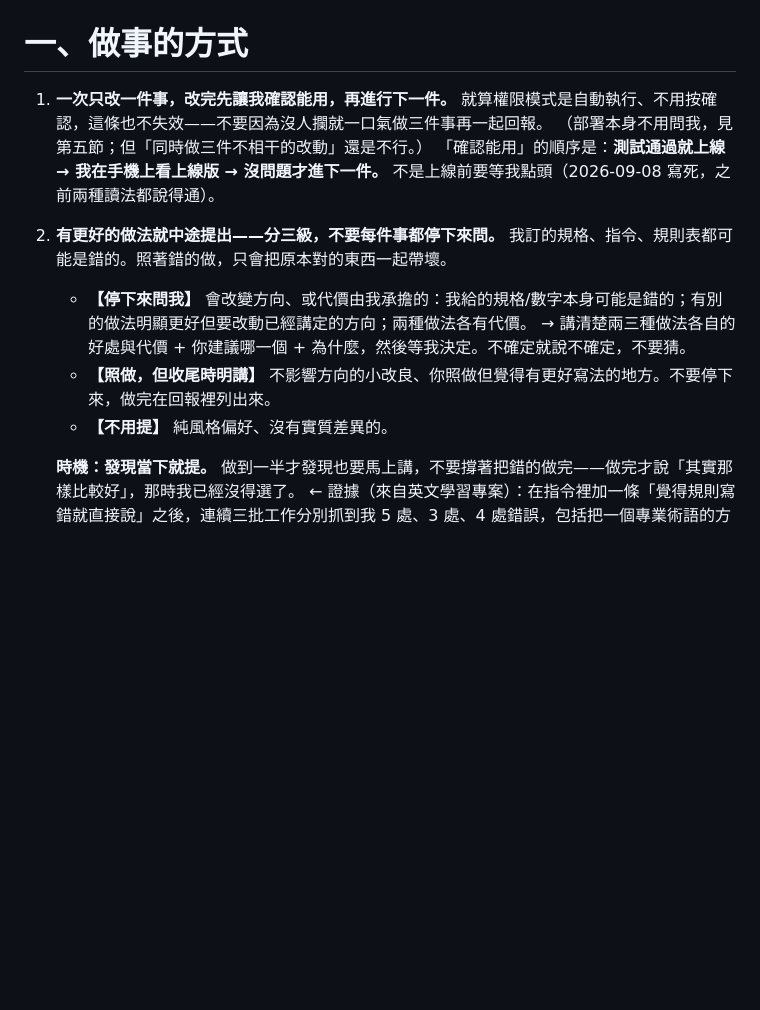
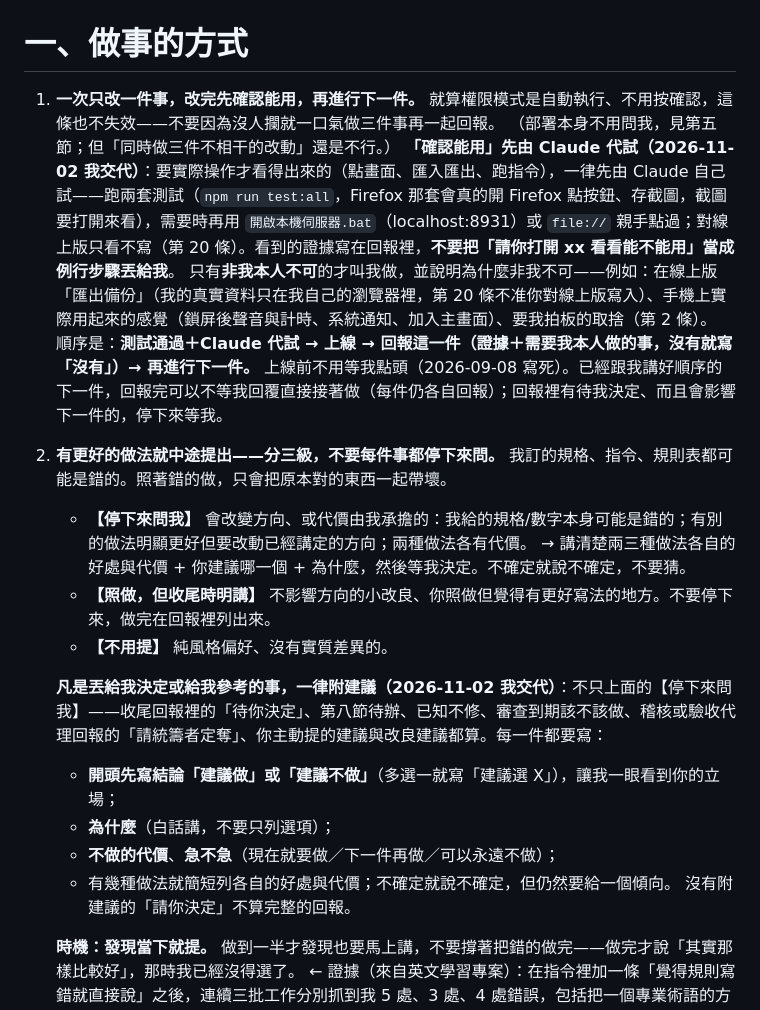
Before and after one commit to zaker353/pomodoro, a Markdown page: CLAUDE.md, the part around the change. Drawn GitHub-style; blank space fills up the shorter version.

Commit message:
docs: 📝 規則補兩條:要操作的先由 Claude 代試、丟給我決定的事每件開頭寫「建議做/建議不做」
- 第 1 條:「確認能用」改成 Claude 先跑兩套測試+在本機親手點過,證據寫進回報;
  只有非我本人不可的(線上版匯出備份、手機實際感覺、要我拍板的取捨)才叫我做並說明原因;
  講好順序的下一件回報完可直接接著做
- 第 2 條:凡是待我決定、第八節待辦、已知不修、審查到期、代理的「請定奪」、建議與改良建議,
  每件開頭先寫「建議做/建議不做」,再寫為什麼、不做的代價、急不急

Co-Authored-By: Claude Opus 5.5 <noreply@anthropic.com>

```diff
--- a/CLAUDE.md
+++ b/CLAUDE.md
@@ -37,10 +37,12 @@
 
 # 一、做事的方式
 
-1. **一次只改一件事，改完先讓我確認能用，再進行下一件。**
+1. **一次只改一件事，改完先確認能用，再進行下一件。**
    就算權限模式是自動執行、不用按確認，這條也不失效——不要因為沒人攔就一口氣做三件事再一起回報。
    （部署本身不用問我，見第五節；但「同時做三件不相干的改動」還是不行。）
-   「確認能用」的順序是：**測試通過就上線 → 我在手機上看上線版 → 沒問題才進下一件。** 不是上線前要等我點頭（2026-09-08 寫死，之前兩種讀法都說得通）。
+   **「確認能用」先由 Claude 代試（2026-11-02 我交代）**：要實際操作才看得出來的（點畫面、匯入匯出、跑指令），一律先由 Claude 自己試——跑兩套測試（`npm run test:all`，Firefox 那套會真的開 Firefox 點按鈕、存截圖，截圖要打開來看），需要時再用 `開啟本機伺服器.bat`（localhost:8931）或 `file://` 親手點過；對線上版只看不寫（第 20 條）。看到的證據寫在回報裡，**不要把「請你打開 xx 看看能不能用」當成例行步驟丟給我**。
+   只有**非我本人不可**的才叫我做，並說明為什麼非我不可——例如：在線上版「匯出備份」（我的真實資料只在我自己的瀏覽器裡，第 20 條不准你對線上版寫入）、手機上實際用起來的感覺（鎖屏後聲音與計時、系統通知、加入主畫面）、要我拍板的取捨（第 2 條）。
+   順序是：**測試通過＋Claude 代試 → 上線 → 回報這一件（證據＋需要我本人做的事，沒有就寫「沒有」）→ 再進行下一件。** 上線前不用等我點頭（2026-09-08 寫死）。已經跟我講好順序的下一件，回報完可以不等我回覆直接接著做（每件仍各自回報）；回報裡有待我決定、而且會影響下一件的，停下來等我。
 
 2. **有更好的做法就中途提出——分三級，不要每件事都停下來問。**
    我訂的規格、指令、規則表都可能是錯的。照著錯的做，只會把原本對的東西一起帶壞。
@@ -48,6 +50,13 @@
      → 講清楚兩三種做法各自的好處與代價 + 你建議哪一個 + 為什麼，然後等我決定。不確定就說不確定，不要猜。
    - **【照做，但收尾時明講】** 不影響方向的小改良、你照做但覺得有更好寫法的地方。不要停下來，做完在回報裡列出來。
    - **【不用提】** 純風格偏好、沒有實質差異的。
+
+   **凡是丟給我決定或給我參考的事，一律附建議（2026-11-02 我交代）**：不只上面的【停下來問我】——收尾回報裡的「待你決定」、第八節待辦、已知不修、審查到期該不該做、稽核或驗收代理回報的「請統籌者定奪」、你主動提的建議與改良建議都算。每一件都要寫：
+   - **開頭先寫結論「建議做」或「建議不做」**（多選一就寫「建議選 X」），讓我一眼看到你的立場；
+   - **為什麼**（白話講，不要只列選項）；
+   - **不做的代價**、**急不急**（現在就要做／下一件再做／可以永遠不做）；
+   - 有幾種做法就簡短列各自的好處與代價；不確定就說不確定，但仍然要給一個傾向。
+   沒有附建議的「請你決定」不算完整的回報。
 
    **時機：發現當下就提。** 做到一半才發現也要馬上講，不要撐著把錯的做完——做完才說「其實那樣比較好」，那時我已經沒得選了。
    ← 證據（來自英文學習專案）：在指令裡加一條「覺得規則寫錯就直接說」之後，連續三批工作分別抓到我 5 處、3 處、4 處錯誤，包括把一個專業術語的方向講反、把一個詞的定義寫成完全不同的意思。這是該專案品質提升最明顯的一次改變。
```
